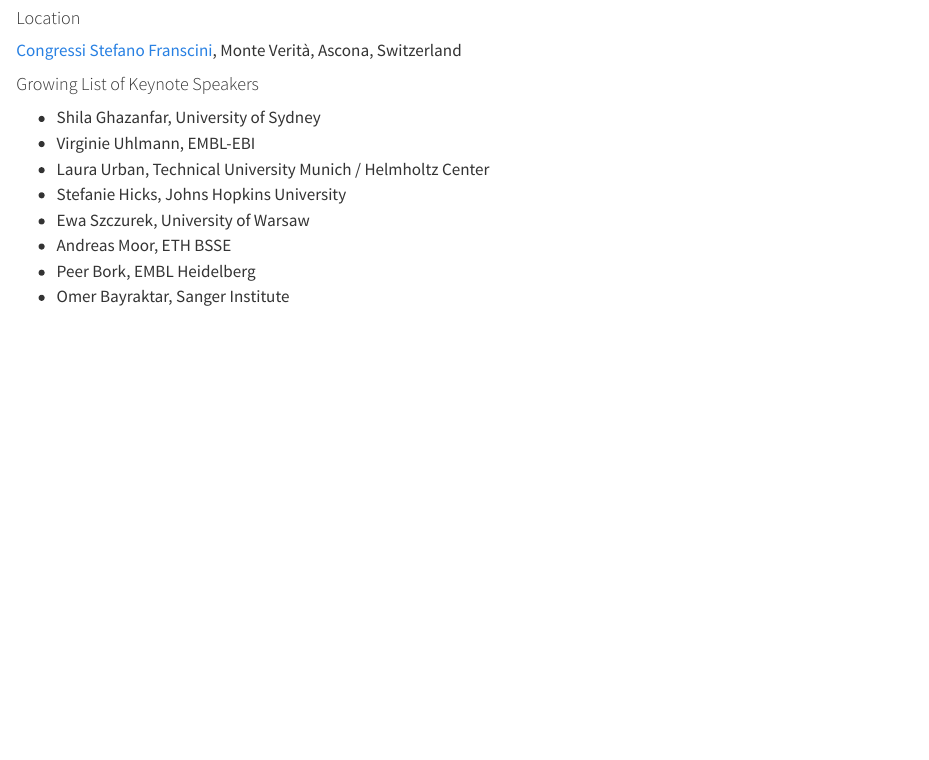
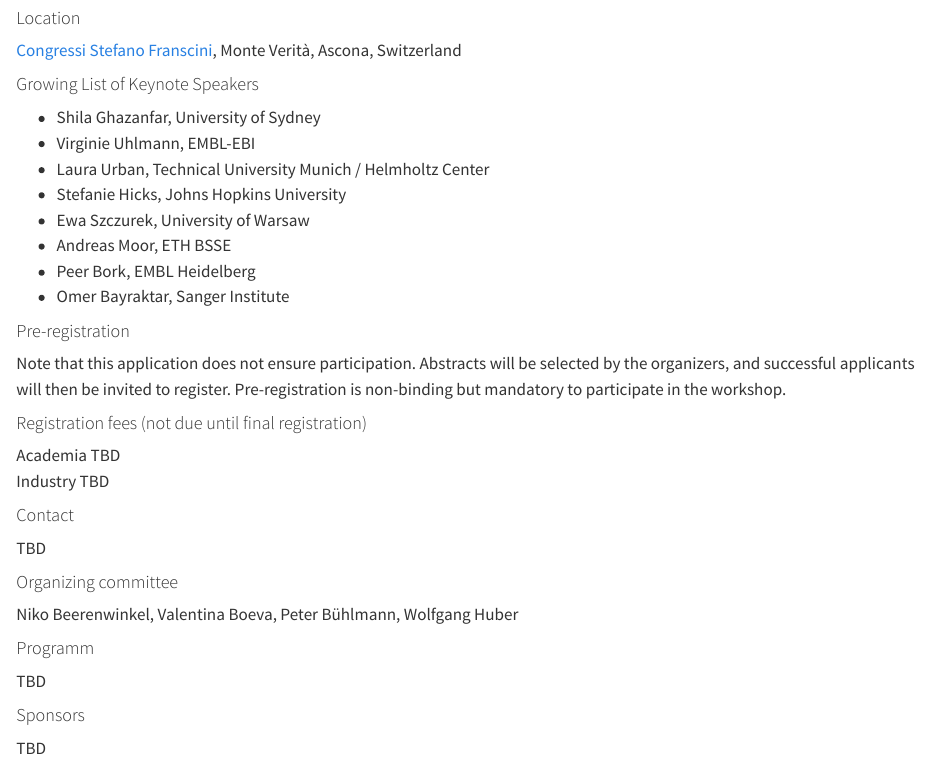
Before and after one commit to Huber-group-EMBL/Huber-group-EMBL.github.io, a Quarto document (events/ascona2024.qmd): the page in a window 1100 px wide, from 1070 px down. Rendered offline with R 4.5, knitr and Pandoc in place of Quarto, with nearby package versions.

Commit message:
add additional ascona info

```diff
--- a/events/ascona2024.qmd
+++ b/events/ascona2024.qmd
@@ -37,3 +37,22 @@
 * Andreas Moor, ETH BSSE
 * Peer Bork, EMBL Heidelberg
 * Omer Bayraktar, Sanger Institute
+
+#### Pre-registration
+Note that this application does not ensure participation. Abstracts will be selected by the organizers, and successful applicants will then be invited to register. Pre-registration is non-binding but mandatory to participate in the workshop.
+
+#### Registration fees (not due until final registration)
+Academia TBD \
+Industry TBD
+
+#### Contact
+TBD
+
+#### Organizing committee
+Niko Beerenwinkel, Valentina Boeva, Peter Bühlmann, Wolfgang Huber
+
+#### Programm
+TBD
+
+#### Sponsors
+TBD
```
